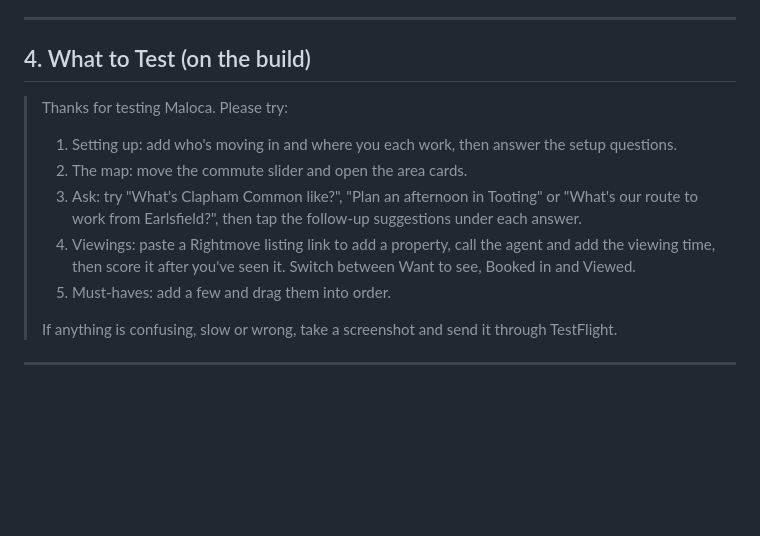
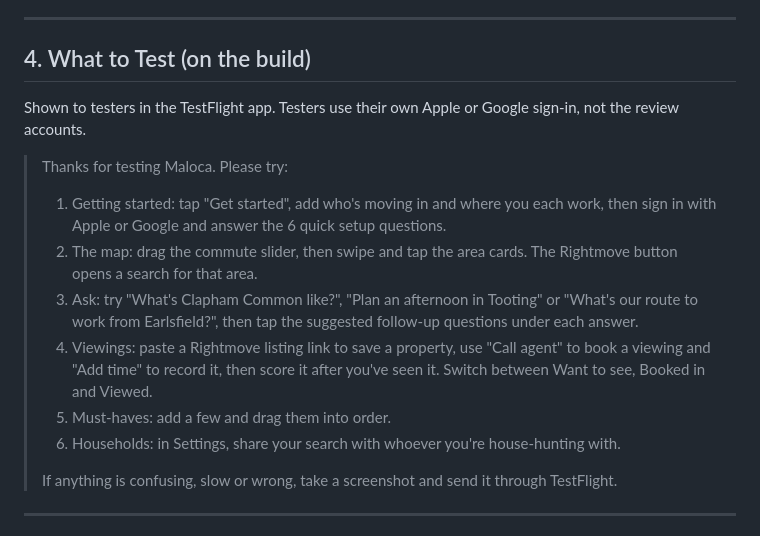
Before and after one commit to nickcarrjones-ship-it/nest.finder, a Markdown page: docs/testflight-beta-review.md, the part around the change. GitHub-like rendering; blank space fills up the shorter version.

Commit message:
What to Test: follows the real setup order, adds tabs and households
Co-Authored-By: Claude Opus 5.5 <noreply@anthropic.com>

```diff
--- a/docs/testflight-beta-review.md
+++ b/docs/testflight-beta-review.md
@@ -81,13 +81,16 @@ Prepared 5 October 2026, updated 6 October. Paste the text blocks straight into
 
 ## 4. What to Test (on the build)
 
+Shown to testers in the TestFlight app. Testers use their own Apple or Google sign-in, not the review accounts.
+
 > Thanks for testing Maloca. Please try:
 >
-> 1. Setting up: add who's moving in and where you each work, then answer the setup questions.
-> 2. The map: move the commute slider and open the area cards.
-> 3. Ask: try "What's Clapham Common like?", "Plan an afternoon in Tooting" or "What's our route to work from Earlsfield?", then tap the follow-up suggestions under each answer.
-> 4. Viewings: paste a Rightmove listing link to add a property, call the agent and add the viewing time, then score it after you've seen it. Switch between Want to see, Booked in and Viewed.
+> 1. Getting started: tap "Get started", add who's moving in and where you each work, then sign in with Apple or Google and answer the 6 quick setup questions.
+> 2. The map: drag the commute slider, then swipe and tap the area cards. The Rightmove button opens a search for that area.
+> 3. Ask: try "What's Clapham Common like?", "Plan an afternoon in Tooting" or "What's our route to work from Earlsfield?", then tap the suggested follow-up questions under each answer.
+> 4. Viewings: paste a Rightmove listing link to save a property, use "Call agent" to book a viewing and "Add time" to record it, then score it after you've seen it. Switch between Want to see, Booked in and Viewed.
 > 5. Must-haves: add a few and drag them into order.
+> 6. Households: in Settings, share your search with whoever you're house-hunting with.
 >
 > If anything is confusing, slow or wrong, take a screenshot and send it through TestFlight.
 
```
